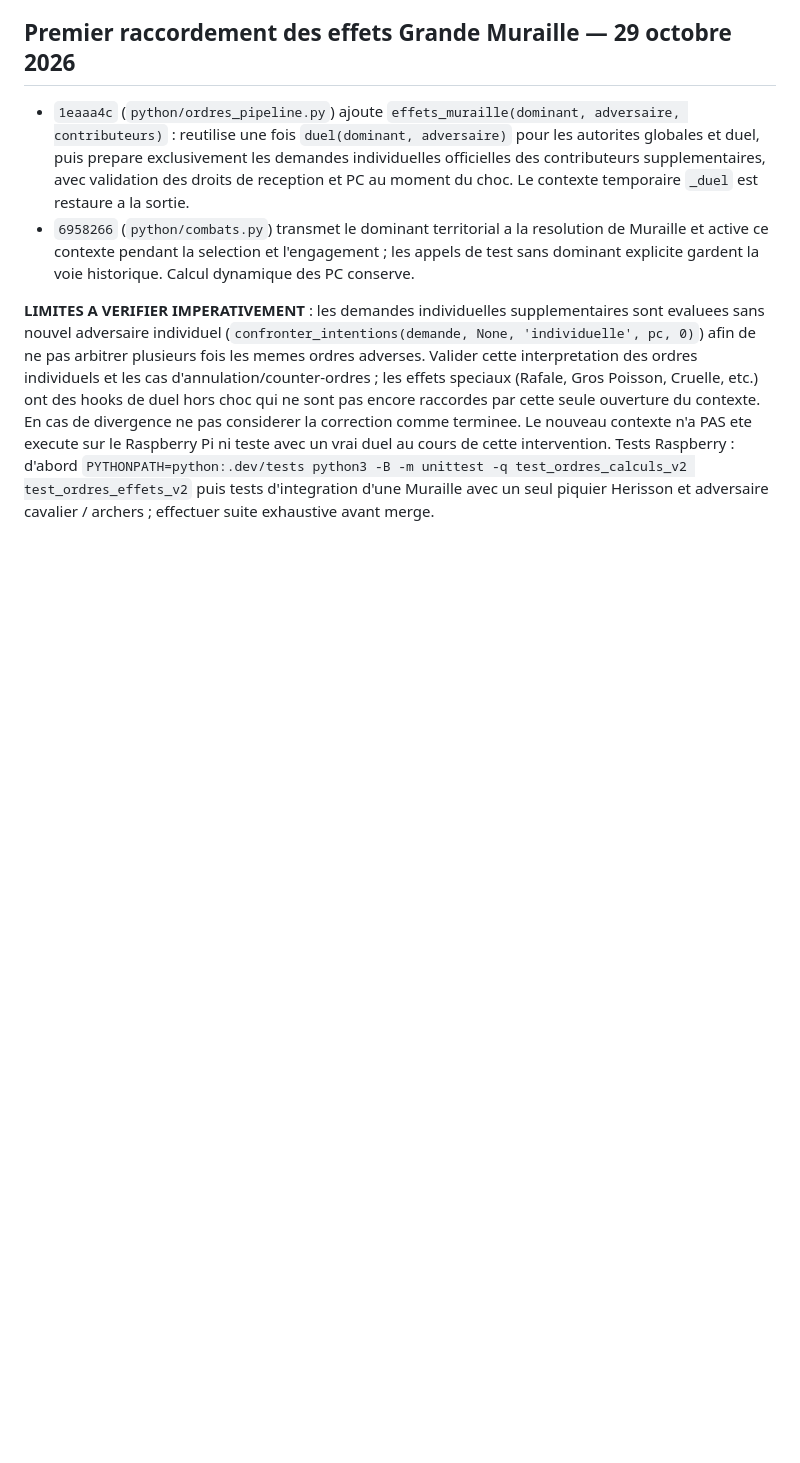
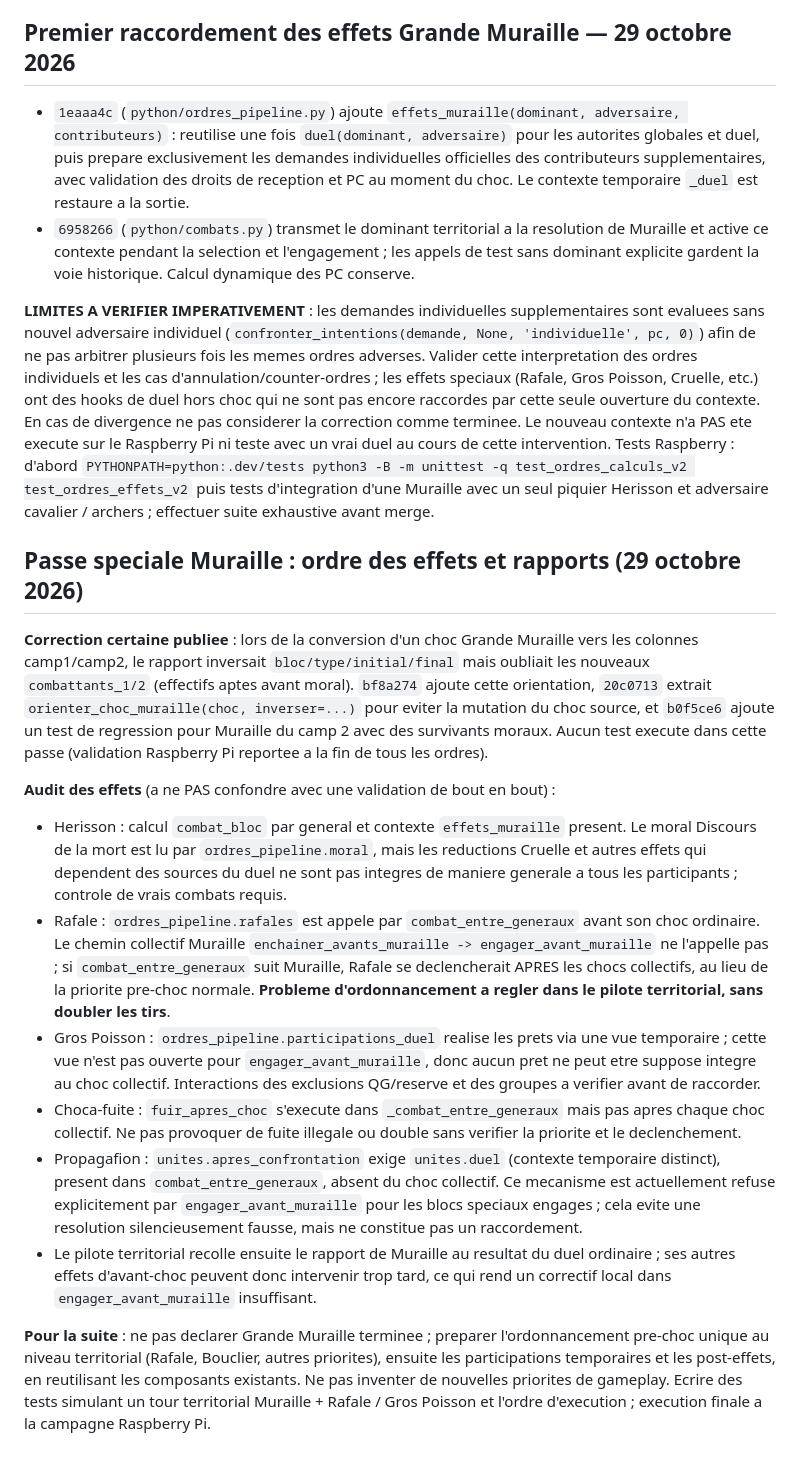
Before and after one commit to Cojax-code/mythodea, a Markdown page: docs/JOURNAL_REFONTE_ORDRES_IDS_CODEX.md, the part around the change. GitHub-like rendering; blank space fills up the shorter version.

Commit message:
docs: audit effets speciaux Muraille et correction rapport camp 2

```diff
--- a/docs/JOURNAL_REFONTE_ORDRES_IDS_CODEX.md
+++ b/docs/JOURNAL_REFONTE_ORDRES_IDS_CODEX.md
@@ -308,3 +308,17 @@ Le concepteur confirme explicitement : **ne pas figer les PC au début de la bat
 - `6958266` (`python/combats.py`) transmet le dominant territorial a la resolution de Muraille et active ce contexte pendant la selection et l'engagement ; les appels de test sans dominant explicite gardent la voie historique. Calcul dynamique des PC conserve.
 
 **LIMITES A VERIFIER IMPERATIVEMENT** : les demandes individuelles supplementaires sont evaluees sans nouvel adversaire individuel (`confronter_intentions(demande, None, 'individuelle', pc, 0)`) afin de ne pas arbitrer plusieurs fois les memes ordres adverses. Valider cette interpretation des ordres individuels et les cas d'annulation/counter-ordres ; les effets speciaux (Rafale, Gros Poisson, Cruelle, etc.) ont des hooks de duel hors choc qui ne sont pas encore raccordes par cette seule ouverture du contexte. En cas de divergence ne pas considerer la correction comme terminee. Le nouveau contexte n'a PAS ete execute sur le Raspberry Pi ni teste avec un vrai duel au cours de cette intervention. Tests Raspberry : d'abord `PYTHONPATH=python:.dev/tests python3 -B -m unittest -q test_ordres_calculs_v2 test_ordres_effets_v2` puis tests d'integration d'une Muraille avec un seul piquier Herisson et adversaire cavalier / archers ; effectuer suite exhaustive avant merge.
+
+## Passe speciale Muraille : ordre des effets et rapports (29 octobre 2026)
+
+**Correction certaine publiee** : lors de la conversion d'un choc Grande Muraille vers les colonnes camp1/camp2, le rapport inversait `bloc/type/initial/final` mais oubliait les nouveaux `combattants_1/2` (effectifs aptes avant moral). `bf8a274` ajoute cette orientation, `20c0713` extrait `orienter_choc_muraille(choc, inverser=...)` pour eviter la mutation du choc source, et `b0f5ce6` ajoute un test de regression pour Muraille du camp 2 avec des survivants moraux. Aucun test execute dans cette passe (validation Raspberry Pi reportee a la fin de tous les ordres).
+
+**Audit des effets** (a ne PAS confondre avec une validation de bout en bout) :
+- Herisson : calcul `combat_bloc` par general et contexte `effets_muraille` present. Le moral Discours de la mort est lu par `ordres_pipeline.moral`, mais les reductions Cruelle et autres effets qui dependent des sources du duel ne sont pas integres de maniere generale a tous les participants ; controle de vrais combats requis.
+- Rafale : `ordres_pipeline.rafales` est appele par `combat_entre_generaux` avant son choc ordinaire. Le chemin collectif Muraille `enchainer_avants_muraille -> engager_avant_muraille` ne l'appelle pas ; si `combat_entre_generaux` suit Muraille, Rafale se declencherait APRES les chocs collectifs, au lieu de la priorite pre-choc normale. **Probleme d'ordonnancement a regler dans le pilote territorial, sans doubler les tirs**.
+- Gros Poisson : `ordres_pipeline.participations_duel` realise les prets via une vue temporaire ; cette vue n'est pas ouverte pour `engager_avant_muraille`, donc aucun pret ne peut etre suppose integre au choc collectif. Interactions des exclusions QG/reserve et des groupes a verifier avant de raccorder.
+- Choca-fuite : `fuir_apres_choc` s'execute dans `_combat_entre_generaux` mais pas apres chaque choc collectif. Ne pas provoquer de fuite illegale ou double sans verifier la priorite et le declenchement.
+- Propagafion : `unites.apres_confrontation` exige `unites.duel` (contexte temporaire distinct), present dans `combat_entre_generaux`, absent du choc collectif. Ce mecanisme est actuellement refuse explicitement par `engager_avant_muraille` pour les blocs speciaux engages ; cela evite une resolution silencieusement fausse, mais ne constitue pas un raccordement.
+- Le pilote territorial recolle ensuite le rapport de Muraille au resultat du duel ordinaire ; ses autres effets d'avant-choc peuvent donc intervenir trop tard, ce qui rend un correctif local dans `engager_avant_muraille` insuffisant.
+
+**Pour la suite** : ne pas declarer Grande Muraille terminee ; preparer l'ordonnancement pre-choc unique au niveau territorial (Rafale, Bouclier, autres priorites), ensuite les participations temporaires et les post-effets, en reutilisant les composants existants. Ne pas inventer de nouvelles priorites de gameplay. Ecrire des tests simulant un tour territorial Muraille + Rafale / Gros Poisson et l'ordre d'execution ; execution finale a la campagne Raspberry Pi.
```
